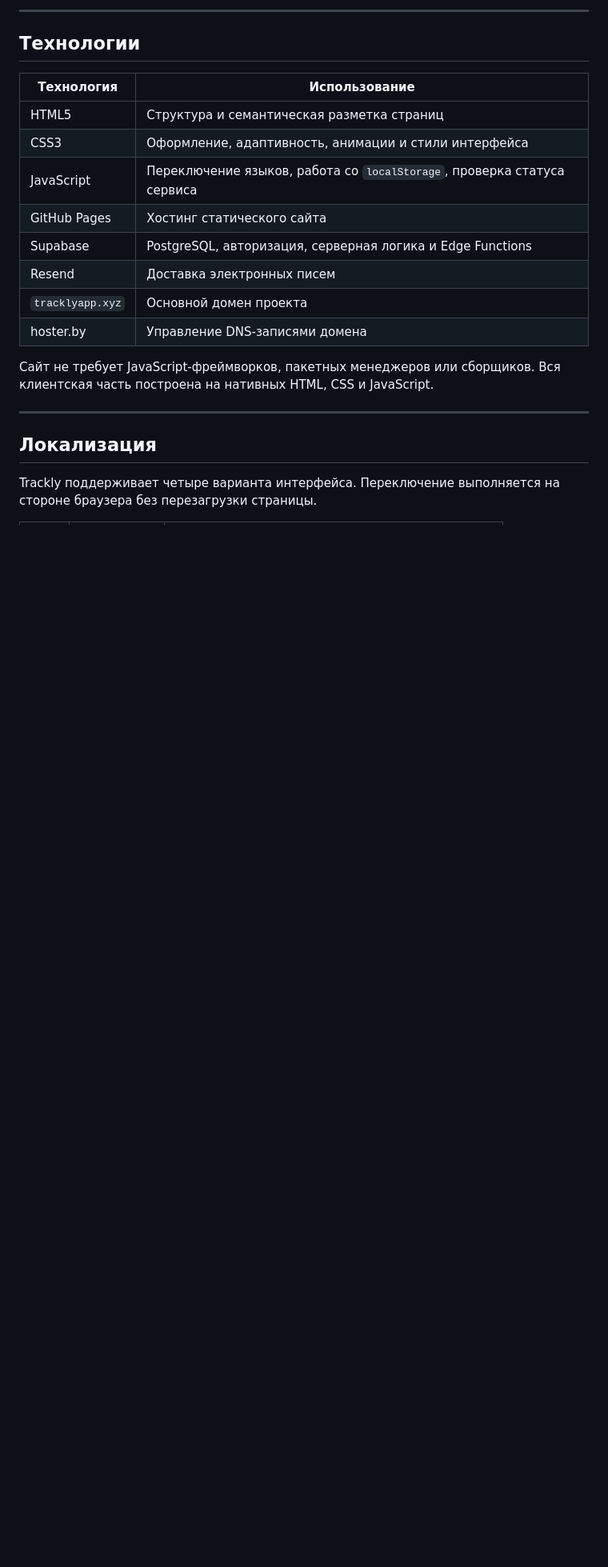
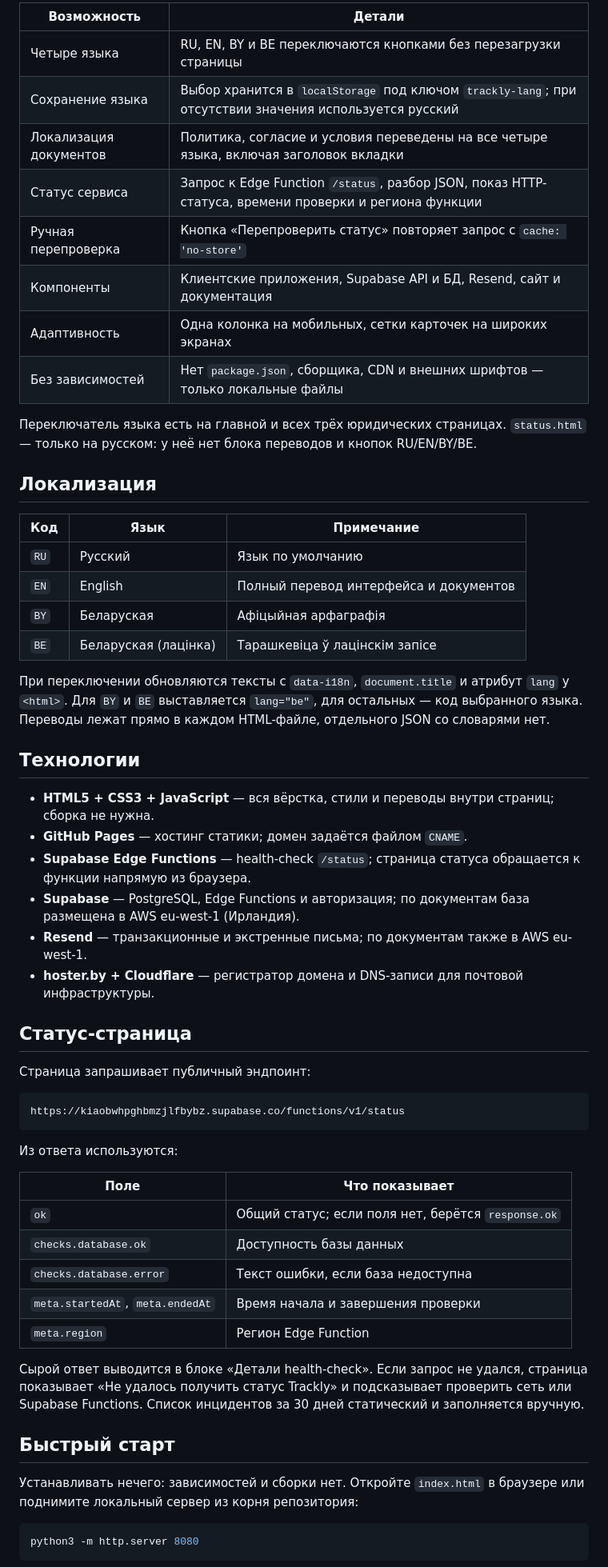
Before and after one commit to jaraslaukunin/trackly-site, a Markdown page: README.md, the part around the change printed below. Shown: that part at 80% size. Rendered like a GitHub page; blank space fills up the shorter version.

````diff
--- a/README.md
+++ b/README.md
@@ -72,24 +51,62 @@
 
----
+| Возможность | Детали |
+|---|---|
+| Четыре языка | RU, EN, BY и BE переключаются кнопками без перезагрузки страницы |
+| Сохранение языка | Выбор хранится в `localStorage` под ключом `trackly-lang`; при отсутствии значения используется русский |
+| Локализация документов | Политика, согласие и условия переведены на все четыре языка, включая заголовок вкладки |
+| Статус сервиса | Запрос к Edge Function `/status`, разбор JSON, показ HTTP-статуса, времени проверки и региона функции |
+| Ручная перепроверка | Кнопка «Перепроверить статус» повторяет запрос с `cache: 'no-store'` |
+| Компоненты | Клиентские приложения, Supabase API и БД, Resend, сайт и документация |
+| Адаптивность | Одна колонка на мобильных, сетки карточек на широких экранах |
+| Без зависимостей | Нет `package.json`, сборщика, CDN и внешних шрифтов — только локальные файлы |
+
+Переключатель языка есть на главной и всех трёх юридических страницах. `status.html` — только на русском: у неё нет блока переводов и кнопок RU/EN/BY/BE.
+
+## Локализация
+
+| Код | Язык | Примечание |
+|---|---|---|
+| `RU` | Русский | Язык по умолчанию |
+| `EN` | English | Полный перевод интерфейса и документов |
+| `BY` | Беларуская | Афіцыйная арфаграфія |
+| `BE` | Беларуская (лацінка) | Тарашкевіца ў лацінскім запісе |
+
+При переключении обновляются тексты с `data-i18n`, `document.title` и атрибут `lang` у `<html>`. Для `BY` и `BE` выставляется `lang="be"`, для остальных — код выбранного языка. Переводы лежат прямо в каждом HTML-файле, отдельного JSON со словарями нет.
 
 ## Технологии
 
-| Технология | Использование |
+- **HTML5 + CSS3 + JavaScript** — вся вёрстка, стили и переводы внутри страниц; сборка не нужна.
+- **GitHub Pages** — хостинг статики; домен задаётся файлом `CNAME`.
+- **Supabase Edge Functions** — health-check `/status`; страница статуса обращается к функции напрямую из браузера.
+- **Supabase** — PostgreSQL, Edge Functions и авторизация; по документам база размещена в AWS eu-west-1 (Ирландия).
+- **Resend** — транзакционные и экстренные письма; по документам также в AWS eu-west-1.
+- **hoster.by + Cloudflare** — регистратор домена и DNS-записи для почтовой инфраструктуры.
+
+## Статус-страница
+
+Страница запрашивает публичный эндпоинт:
+
+```text
+https://kiaobwhpghbmzjlfbybz.supabase.co/functions/v1/status
+```
+
+Из ответа используются:
+
+| Поле | Что показывает |
 |---|---|
-| HTML5 | Структура и семантическая разметка страниц |
-| CSS3 | Оформление, адаптивность, анимации и стили интерфейса |
-| JavaScript | Переключение языков, работа со `localStorage`, проверка статуса сервиса |
-| GitHub Pages | Хостинг статического сайта |
-| Supabase | PostgreSQL, авторизация, серверная логика и Edge Functions |
-| Resend | Доставка электронных писем |
-| `tracklyapp.xyz` | Основной домен проекта |
-| hoster.by | Управление DNS-записями домена |
+| `ok` | Общий статус; если поля нет, берётся `response.ok` |
+| `checks.database.ok` | Доступность базы данных |
+| `checks.database.error` | Текст ошибки, если база недоступна |
+| `meta.startedAt`, `meta.endedAt` | Время начала и завершения проверки |
+| `meta.region` | Регион Edge Function |
 
-Сайт не требует JavaScript-фреймворков, пакетных менеджеров или сборщиков. Вся клиентская часть построена на нативных HTML, CSS и JavaScript.
+Сырой ответ выводится в блоке «Детали health-check». Если запрос не удался, страница показывает «Не удалось получить статус Trackly» и подсказывает проверить сеть или Supabase Functions. Список инцидентов за 30 дней статический и заполняется вручную.
 
----
+## Быстрый старт
 
-## Локализация
+Устанавливать нечего: зависимостей и сборки нет. Откройте `index.html` в браузере или поднимите локальный сервер из корня репозитория:
 
-Trackly поддерживает четыре варианта интерфейса. Переключение выполняется на стороне браузера без перезагрузки страницы.
+```bash
+python3 -m http.server 8080
+```
 
````
Also changed, not shown: other parts of README.md (+55 -168 lines), app_preview.png (added), 1 other file.
